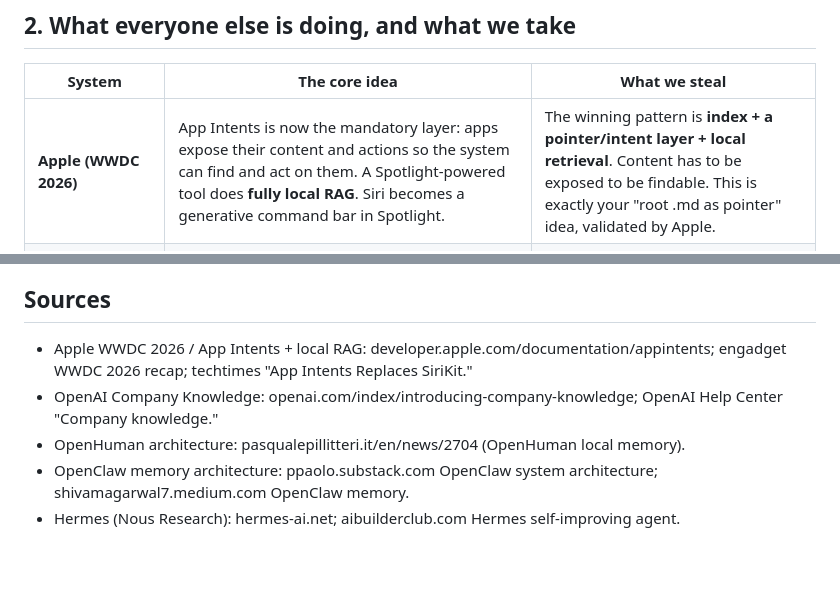
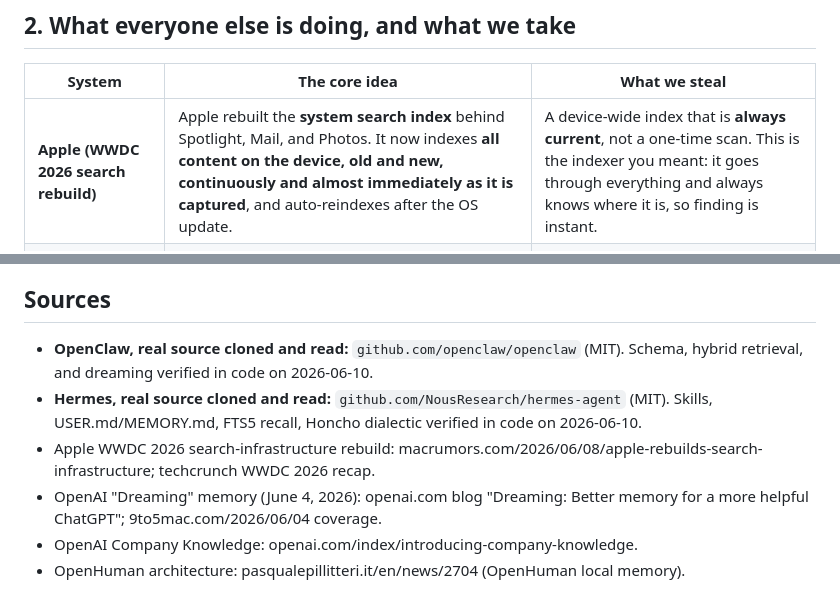
Before and after one commit to irachrist1/tars, a Markdown page: docs/research-and-strategy.md, 2 parts joined by grey strips. Drawn GitHub-style; blank space fills up the shorter version.

```diff
--- a/docs/research-and-strategy.md
+++ b/docs/research-and-strategy.md
@@ -25,7 +25,7 @@ The implication that drives everything below: **OneDrive is the primary index ta
 
 | System | The core idea | What we steal |
 |---|---|---|
-| **Apple (WWDC 2026)** | App Intents is now the mandatory layer: apps expose their content and actions so the system can find and act on them. A Spotlight-powered tool does **fully local RAG**. Siri becomes a generative command bar in Spotlight. | The winning pattern is **index + a pointer/intent layer + local retrieval**. Content has to be exposed to be findable. This is exactly your "root .md as pointer" idea, validated by Apple. |
+| **Apple (WWDC 2026 search rebuild)** | Apple rebuilt the **system search index** behind Spotlight, Mail, and Photos. It now indexes **all content on the device, old and new, continuously and almost immediately as it is captured**, and auto-reindexes after the OS update. | A device-wide index that is **always current**, not a one-time scan. This is the indexer you meant: it goes through everything and always knows where it is, so finding is instant. |
 | **OpenAI (Company Knowledge)** | Searches across connected org apps (Drive, Slack, GitHub, O365) and answers **with citations back to the source**, so you can verify. Framed as "make decisions, take action, get things done." MCP connectors with search/fetch. | **Citations to source** are how you earn trust. The "get things done" framing is the chief-of-staff posture. The search/fetch connector contract. |
 | **OpenHuman** (GPL-3.0, forkable) | Downloads connected sources, converts to Markdown, chunks (~3k tokens), indexes into a hierarchical **Memory Tree**: thematic nodes (work, finance, clients) → entities (people, companies, accounts) → raw documents. Relationships explicit, so cross-source queries work. Ships as a native Tauri desktop app. | The **Memory Tree** is the shape of your "index that knows where everything is." It also proves the **downloadable-app** delivery model for non-technical users. Near-reference architecture. |
 | **OpenClaw** (Steinberger, ~345k stars) | **Markdown files as the source of truth**, plus a `memory.sqlite` using `sqlite-vec` for vector embeddings = hybrid semantic + keyword search. Transparent, human-readable, version-controllable. Auto-compaction with a "memory flush" that promotes durable facts into markdown before trimming context. | The **index implementation**: markdown source of truth + `sqlite-vec`/FTS5 over chunked content. This is the missing layer in TARS, and it keeps our markdown thesis intact. |
@@ -121,8 +157,9 @@ The terminal-clone path is dead for this buyer. Three options:
 
 ## Sources
 
-- Apple WWDC 2026 / App Intents + local RAG: developer.apple.com/documentation/appintents; engadget WWDC 2026 recap; techtimes "App Intents Replaces SiriKit."
-- OpenAI Company Knowledge: openai.com/index/introducing-company-knowledge; OpenAI Help Center "Company knowledge."
+- **OpenClaw, real source cloned and read:** `github.com/openclaw/openclaw` (MIT). Schema, hybrid retrieval, and dreaming verified in code on 2026-06-10.
+- **Hermes, real source cloned and read:** `github.com/NousResearch/hermes-agent` (MIT). Skills, USER.md/MEMORY.md, FTS5 recall, Honcho dialectic verified in code on 2026-06-10.
+- Apple WWDC 2026 search-infrastructure rebuild: macrumors.com/2026/06/08/apple-rebuilds-search-infrastructure; techcrunch WWDC 2026 recap.
+- OpenAI "Dreaming" memory (June 4, 2026): openai.com blog "Dreaming: Better memory for a more helpful ChatGPT"; 9to5mac.com/2026/06/04 coverage.
+- OpenAI Company Knowledge: openai.com/index/introducing-company-knowledge.
 - OpenHuman architecture: pasqualepillitteri.it/en/news/2704 (OpenHuman local memory).
-- OpenClaw memory architecture: ppaolo.substack.com OpenClaw system architecture; shivamagarwal7.medium.com OpenClaw memory.
-- Hermes (Nous Research): hermes-ai.net; aibuilderclub.com Hermes self-improving agent.
```
Also changed, not shown: other parts of docs/research-and-strategy.md (+36 -0 lines).
